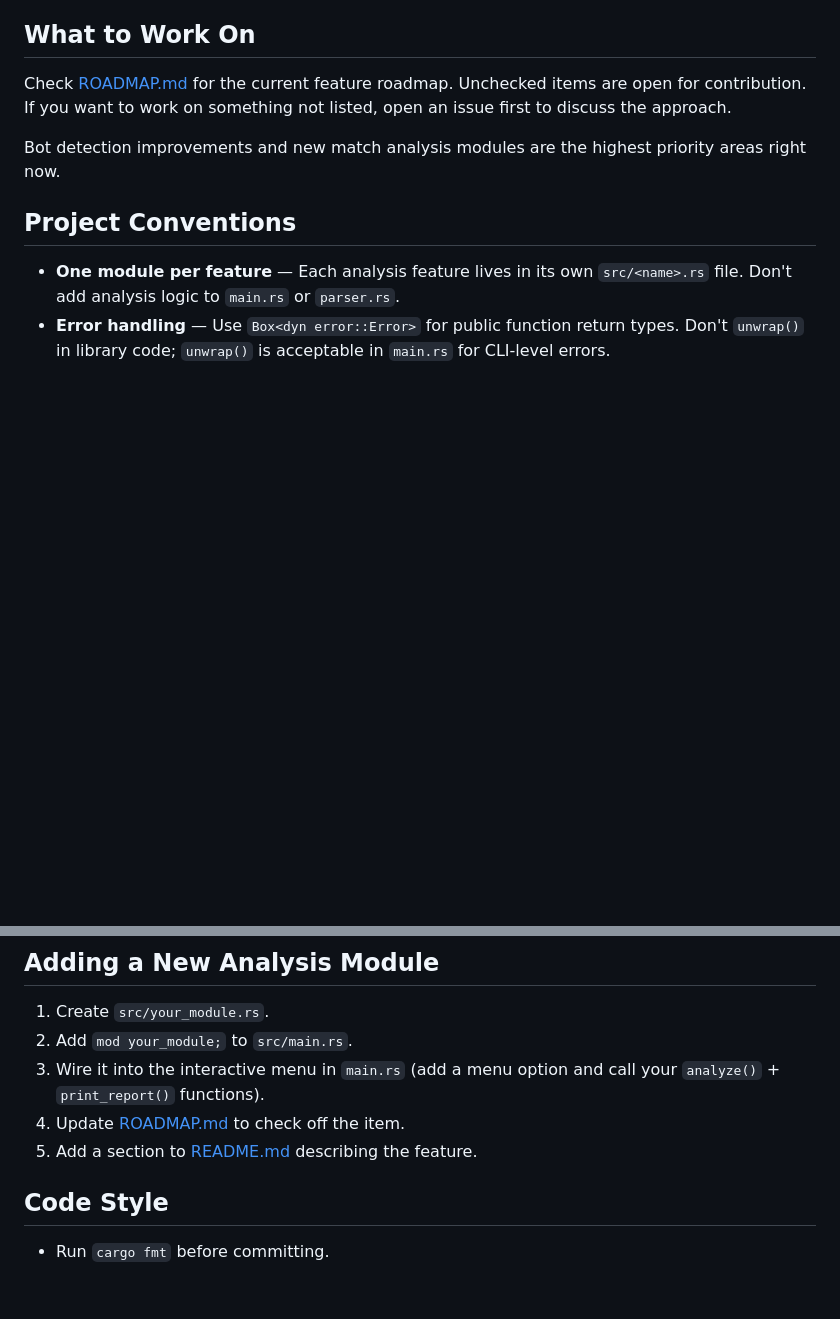
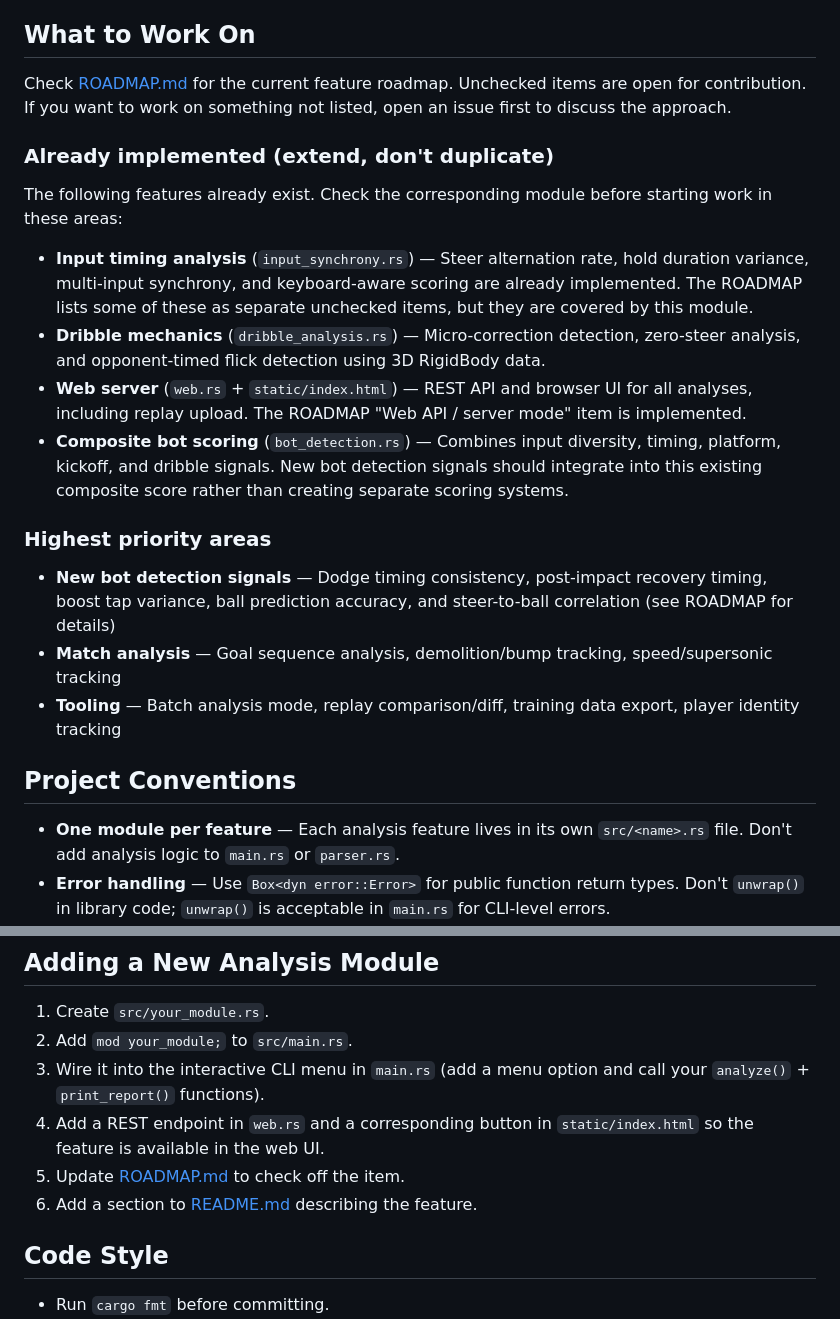
Before and after one commit to ctf16/rlr-tools, a Markdown page: CONTRIBUTING.md, 2 parts joined by grey strips. Rendered like a GitHub page; blank space fills up the shorter version.

Commit message:
docs: update CONTRIBUTING.md with implemented features and web UI steps
Co-Authored-By: Claude Opus 4.6 <noreply@anthropic.com>

```diff
--- a/CONTRIBUTING.md
+++ b/CONTRIBUTING.md
@@ -13,7 +13,20 @@ Thanks for your interest in contributing! This document describes how to get set
 
 Check [ROADMAP.md](ROADMAP.md) for the current feature roadmap. Unchecked items are open for contribution. If you want to work on something not listed, open an issue first to discuss the approach.
 
-Bot detection improvements and new match analysis modules are the highest priority areas right now.
+### Already implemented (extend, don't duplicate)
+
+The following features already exist. Check the corresponding module before starting work in these areas:
+
+- **Input timing analysis** (`input_synchrony.rs`) — Steer alternation rate, hold duration variance, multi-input synchrony, and keyboard-aware scoring are already implemented. The ROADMAP lists some of these as separate unchecked items, but they are covered by this module.
+- **Dribble mechanics** (`dribble_analysis.rs`) — Micro-correction detection, zero-steer analysis, and opponent-timed flick detection using 3D RigidBody data.
+- **Web server** (`web.rs` + `static/index.html`) — REST API and browser UI for all analyses, including replay upload. The ROADMAP "Web API / server mode" item is implemented.
+- **Composite bot scoring** (`bot_detection.rs`) — Combines input diversity, timing, platform, kickoff, and dribble signals. New bot detection signals should integrate into this existing composite score rather than creating separate scoring systems.
+
+### Highest priority areas
+
+- **New bot detection signals** — Dodge timing consistency, post-impact recovery timing, boost tap variance, ball prediction accuracy, and steer-to-ball correlation (see ROADMAP for details)
+- **Match analysis** — Goal sequence analysis, demolition/bump tracking, speed/supersonic tracking
+- **Tooling** — Batch analysis mode, replay comparison/diff, training data export, player identity tracking
 
 ## Project Conventions
 
@@ -38,9 +51,10 @@ Bot detection improvements and new match analysis modules are the highest priori
 
 1. Create `src/your_module.rs`.
 2. Add `mod your_module;` to `src/main.rs`.
-3. Wire it into the interactive menu in `main.rs` (add a menu option and call your `analyze()` + `print_report()` functions).
-4. Update [ROADMAP.md](ROADMAP.md) to check off the item.
-5. Add a section to [README.md](README.md#features) describing the feature.
+3. Wire it into the interactive CLI menu in `main.rs` (add a menu option and call your `analyze()` + `print_report()` functions).
+4. Add a REST endpoint in `web.rs` and a corresponding button in `static/index.html` so the feature is available in the web UI.
+5. Update [ROADMAP.md](ROADMAP.md) to check off the item.
+6. Add a section to [README.md](README.md#features) describing the feature.
 
 ## Code Style
 
```
